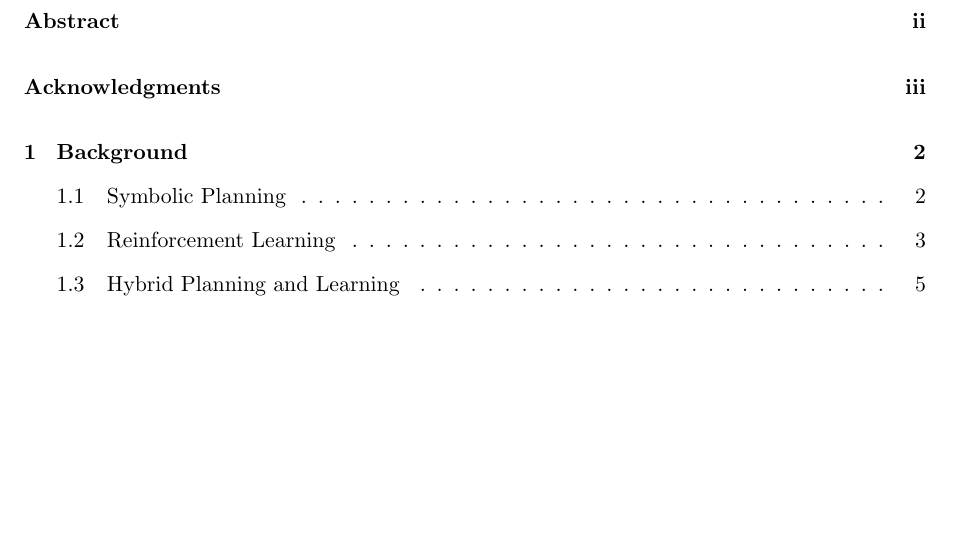
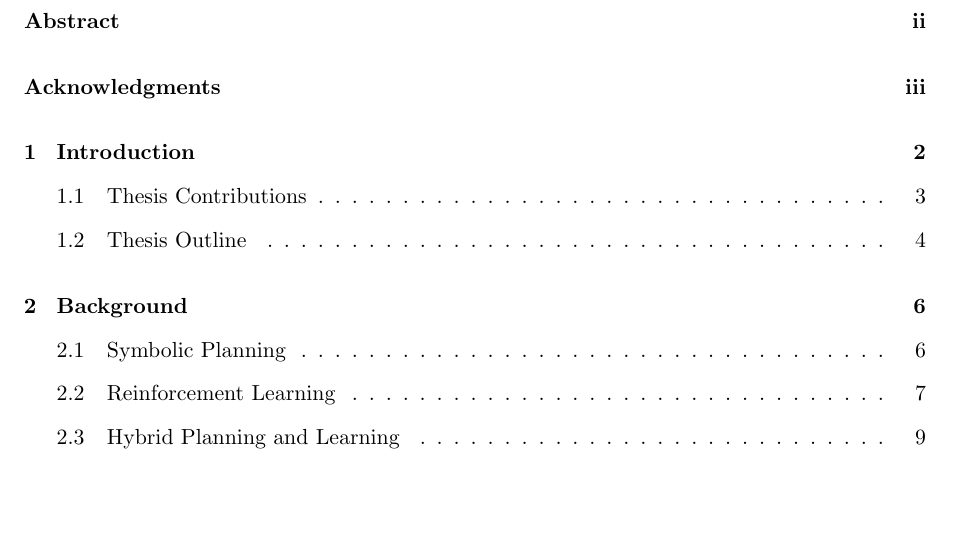
Before and after one commit to goelshivam1210/thesis, a LaTeX thesis (main.tex): part of page 4 of 10 before the commit and part of page 4 of 14 after it, cut so that both start at the same text. Compiled offline with pdfLaTeX.

```diff
--- a/main.tex
+++ b/main.tex
@@ -140,7 +140,7 @@
 %====== Enable fast section-only compile (point 6) ======
 % Adjust this includeonly line while editing one chapter.
 % For full recompile, comment or remove this line.
-\includeonly{chapters/chapter2/chapter2_background/main}
+% \includeonly{chapters/chapter2/chapter2_background/main}
 
 \begin{document}
 
```
